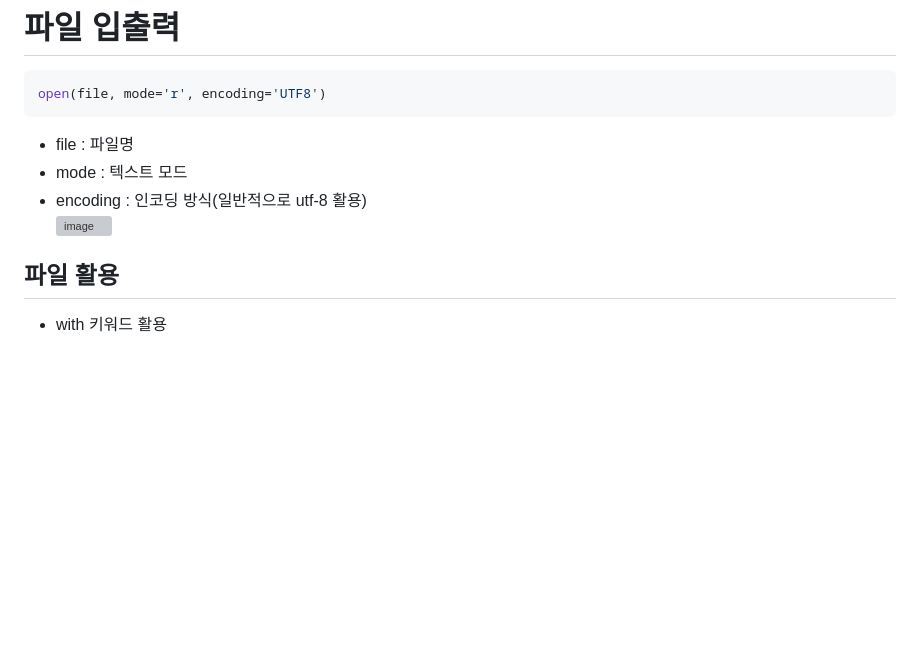
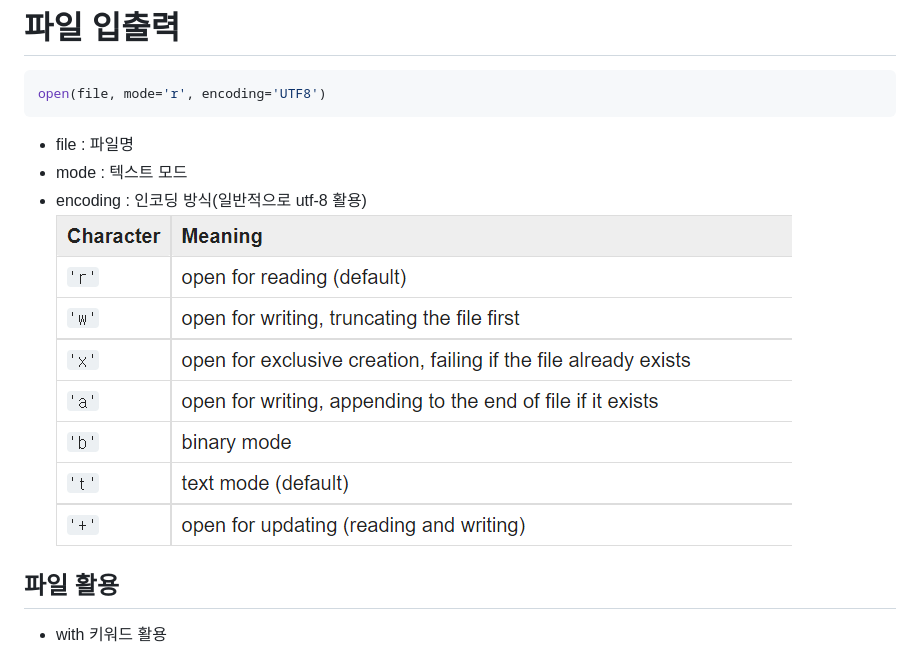
Before and after one commit to devtoJH/TIL, a Markdown page: python/open_json.md, the part around the change. Rendered like a GitHub page; pictures changed too: python/2023-01-06-23-39-45.png (added); blank space fills up the shorter version; grey boxes are pictures that could not be loaded.

Commit message:
image_add

```diff
--- a/python/open_json.md
+++ b/python/open_json.md
@@ -5,7 +5,7 @@ open(file, mode='r', encoding='UTF8')
 - file : 파일명
 - mode : 텍스트 모드
 - encoding : 인코딩 방식(일반적으로 utf-8 활용)
-![image](./image/file_mode.png)
+![](2023-01-06-23-39-45.png)
 
 ## 파일 활용
 - with 키워드 활용
```
Also changed, not shown: image/file_mode.png (deleted).
